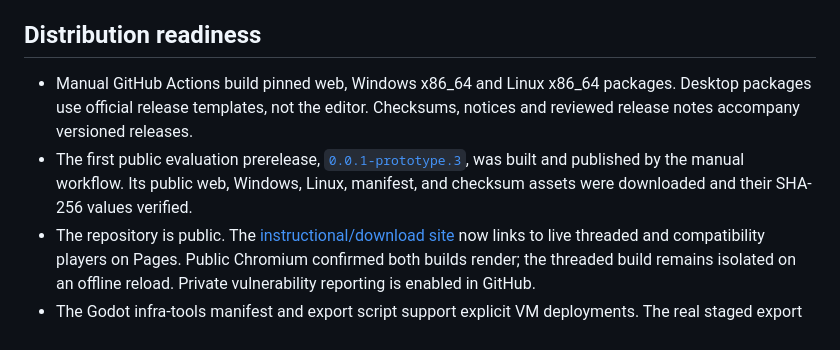
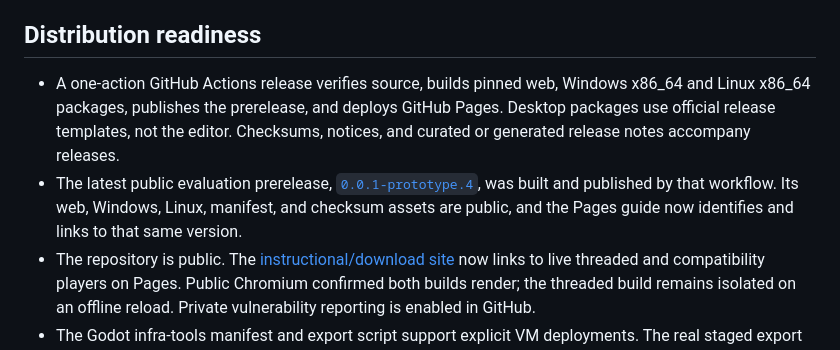
Before and after one commit to bluehexagons/libretabs, a Markdown page: docs/project-status.md, the part around the change. GitHub-like rendering.

Commit message:
Record prototype 4 release

```diff
--- a/docs/project-status.md
+++ b/docs/project-status.md
@@ -25,13 +25,15 @@ is available on the managed network. It is not a public launch URL.
 
 ## Distribution readiness
 
-- Manual GitHub Actions build pinned web, Windows x86_64 and Linux x86_64
-  packages. Desktop packages use official release templates, not the editor.
-  Checksums, notices and reviewed release notes accompany versioned releases.
-- The first public evaluation prerelease,
-  [`0.0.1-prototype.3`](https://github.com/bluehexagons/libretabs/releases/tag/v0.0.1-prototype.3),
-  was built and published by the manual workflow. Its public web, Windows, Linux,
-  manifest, and checksum assets were downloaded and their SHA-256 values verified.
+- A one-action GitHub Actions release verifies source, builds pinned web, Windows
+  x86_64 and Linux x86_64 packages, publishes the prerelease, and deploys GitHub
+  Pages. Desktop packages use official release templates, not the editor.
+  Checksums, notices, and curated or generated release notes accompany releases.
+- The latest public evaluation prerelease,
+  [`0.0.1-prototype.4`](https://github.com/bluehexagons/libretabs/releases/tag/v0.0.1-prototype.4),
+  was built and published by that workflow. Its web, Windows, Linux, manifest,
+  and checksum assets are public, and the Pages guide now identifies and links to
+  that same version.
 - The repository is public. The [instructional/download site](https://bluehexagons.github.io/libretabs/)
   now links to live threaded and compatibility players on Pages. Public Chromium
   confirmed both builds render; the threaded build remains isolated on an offline
```
